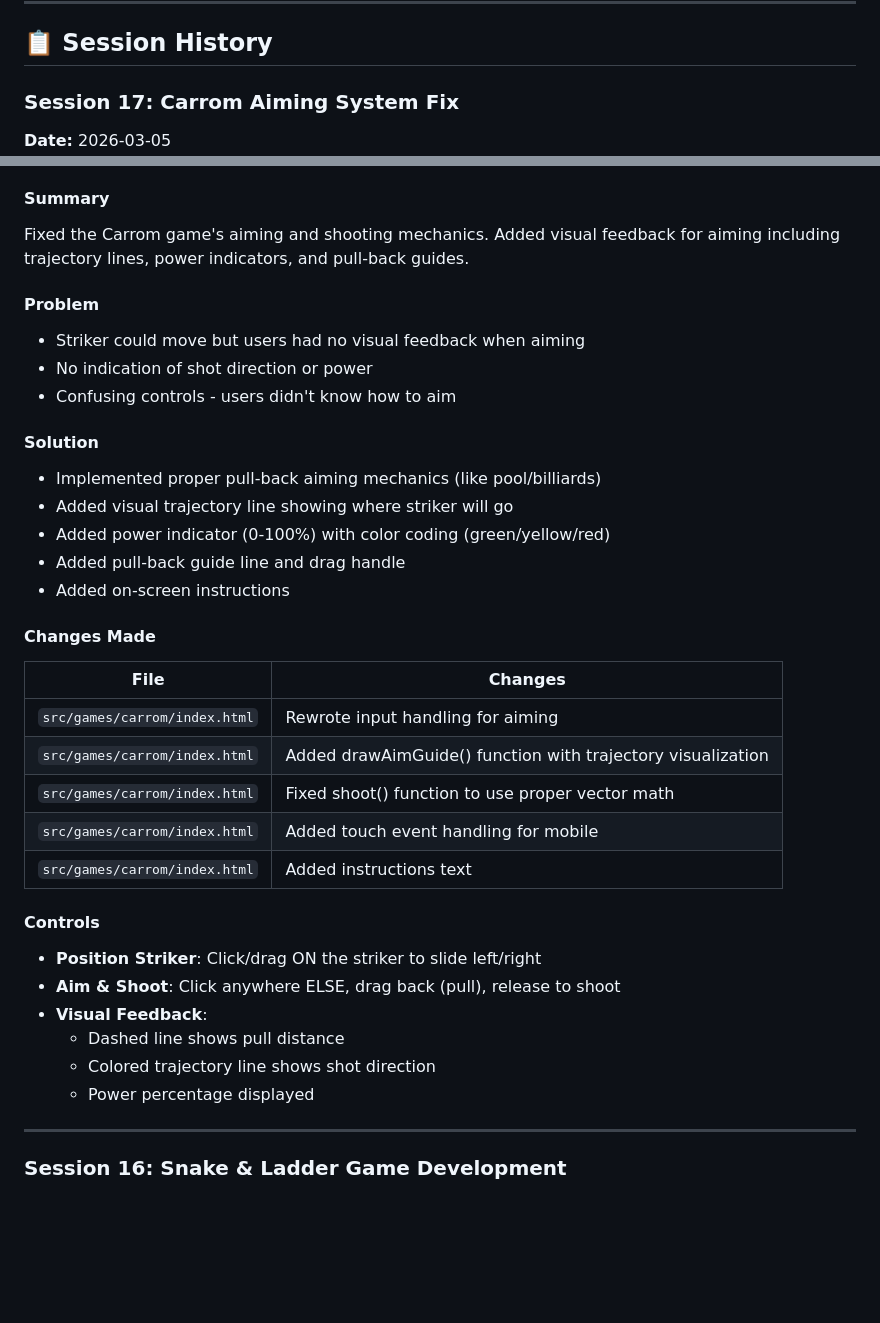
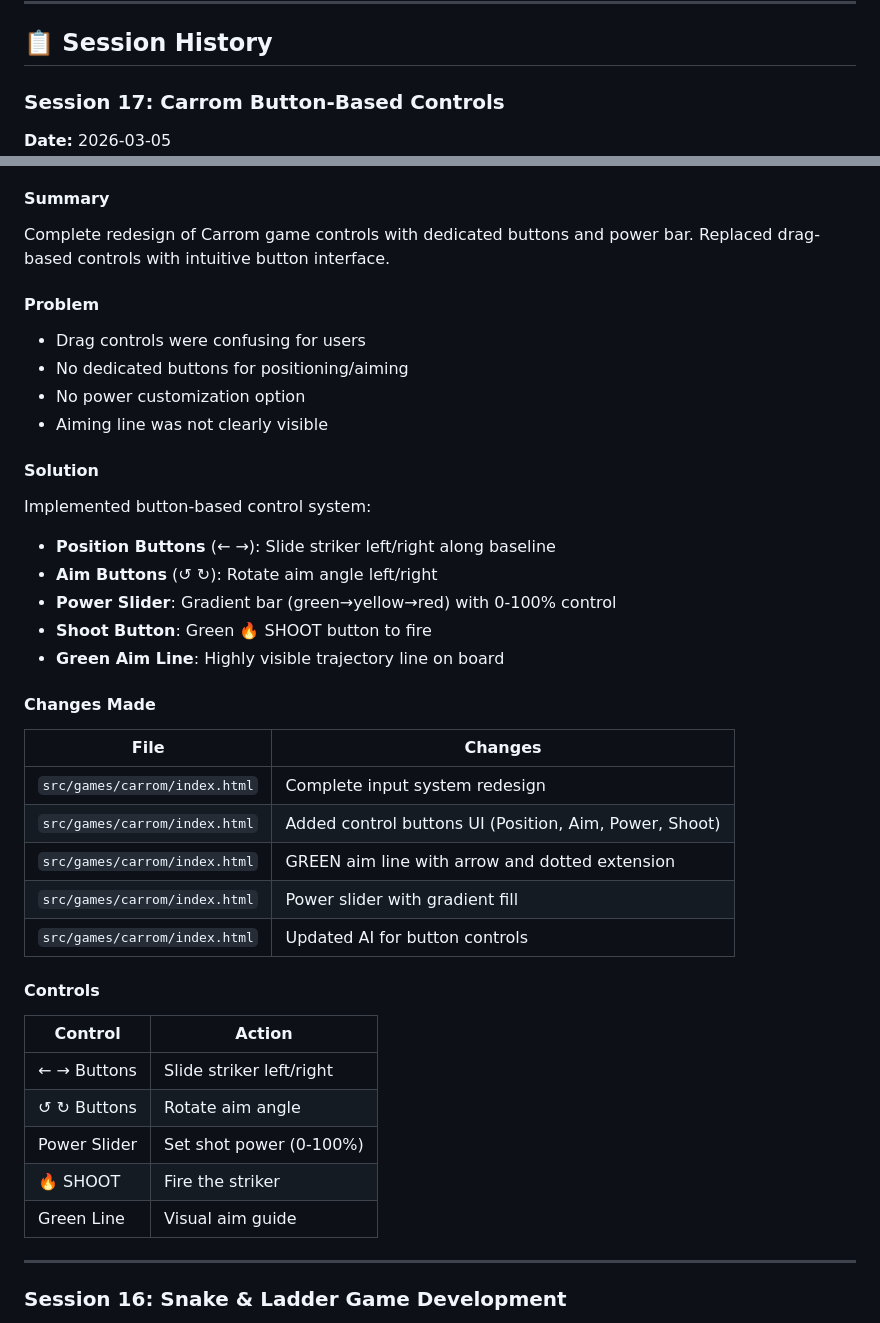
Before and after one commit to raman21676/1click, a Markdown page: PROGRESS.md, 2 parts joined by grey strips. Rendered like a GitHub page; blank space fills up the shorter version.

Commit message:
docs: Update PROGRESS.md with Carrom button controls

```diff
--- a/PROGRESS.md
+++ b/PROGRESS.md
@@ -6,6 +6,6 @@
 
 ## 📋 Session History
 
-### Session 17: Carrom Aiming System Fix
+### Session 17: Carrom Button-Based Controls
 
 **Date:** 2026-03-05
@@ -15,37 +15,40 @@
 
 #### Summary
 
-Fixed the Carrom game's aiming and shooting mechanics. Added visual feedback for aiming including trajectory lines, power indicators, and pull-back guides.
+Complete redesign of Carrom game controls with dedicated buttons and power bar. Replaced drag-based controls with intuitive button interface.
 
 #### Problem
-- Striker could move but users had no visual feedback when aiming
-- No indication of shot direction or power
-- Confusing controls - users didn't know how to aim
+- Drag controls were confusing for users
+- No dedicated buttons for positioning/aiming
+- No power customization option
+- Aiming line was not clearly visible
 
 #### Solution
-- Implemented proper pull-back aiming mechanics (like pool/billiards)
-- Added visual trajectory line showing where striker will go
-- Added power indicator (0-100%) with color coding (green/yellow/red)
-- Added pull-back guide line and drag handle
-- Added on-screen instructions
+Implemented button-based control system:
+- **Position Buttons** (← →): Slide striker left/right along baseline
+- **Aim Buttons** (↺ ↻): Rotate aim angle left/right
+- **Power Slider**: Gradient bar (green→yellow→red) with 0-100% control
+- **Shoot Button**: Green 🔥 SHOOT button to fire
+- **Green Aim Line**: Highly visible trajectory line on board
 
 #### Changes Made
 
 | File | Changes |
 |------|---------|
-| `src/games/carrom/index.html` | Rewrote input handling for aiming |
-| `src/games/carrom/index.html` | Added drawAimGuide() function with trajectory visualization |
-| `src/games/carrom/index.html` | Fixed shoot() function to use proper vector math |
-| `src/games/carrom/index.html` | Added touch event handling for mobile |
-| `src/games/carrom/index.html` | Added instructions text |
+| `src/games/carrom/index.html` | Complete input system redesign |
+| `src/games/carrom/index.html` | Added control buttons UI (Position, Aim, Power, Shoot) |
+| `src/games/carrom/index.html` | GREEN aim line with arrow and dotted extension |
+| `src/games/carrom/index.html` | Power slider with gradient fill |
+| `src/games/carrom/index.html` | Updated AI for button controls |
 
 #### Controls
-- **Position Striker**: Click/drag ON the striker to slide left/right
-- **Aim & Shoot**: Click anywhere ELSE, drag back (pull), release to shoot
-- **Visual Feedback**:
-  - Dashed line shows pull distance
-  - Colored trajectory line shows shot direction
-  - Power percentage displayed
+| Control | Action |
+|---------|--------|
+| ← → Buttons | Slide striker left/right |
+| ↺ ↻ Buttons | Rotate aim angle |
+| Power Slider | Set shot power (0-100%) |
+| 🔥 SHOOT | Fire the striker |
+| Green Line | Visual aim guide |
 
 ---
 
```
Also changed, not shown: other parts of PROGRESS.md (+1 -1 lines).
